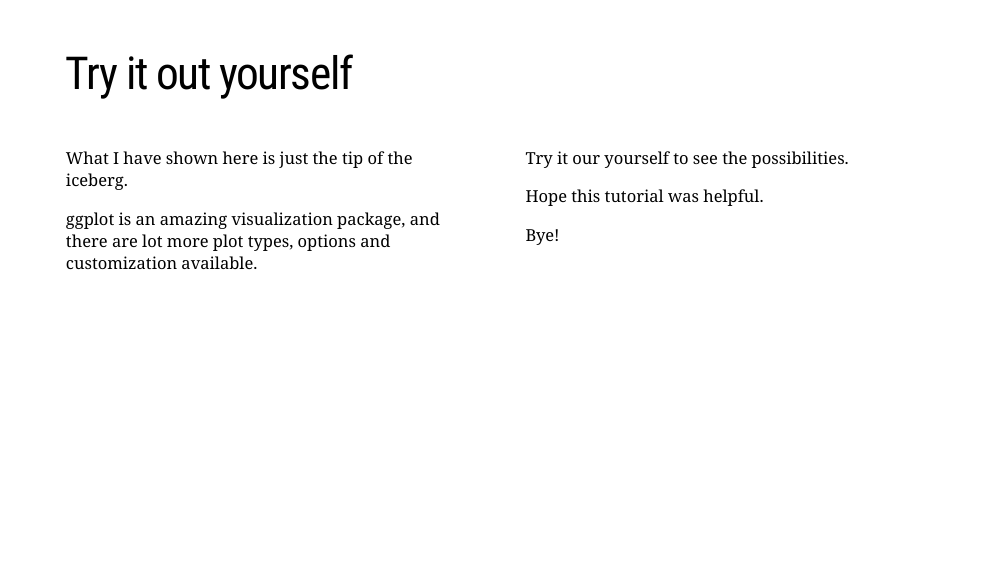
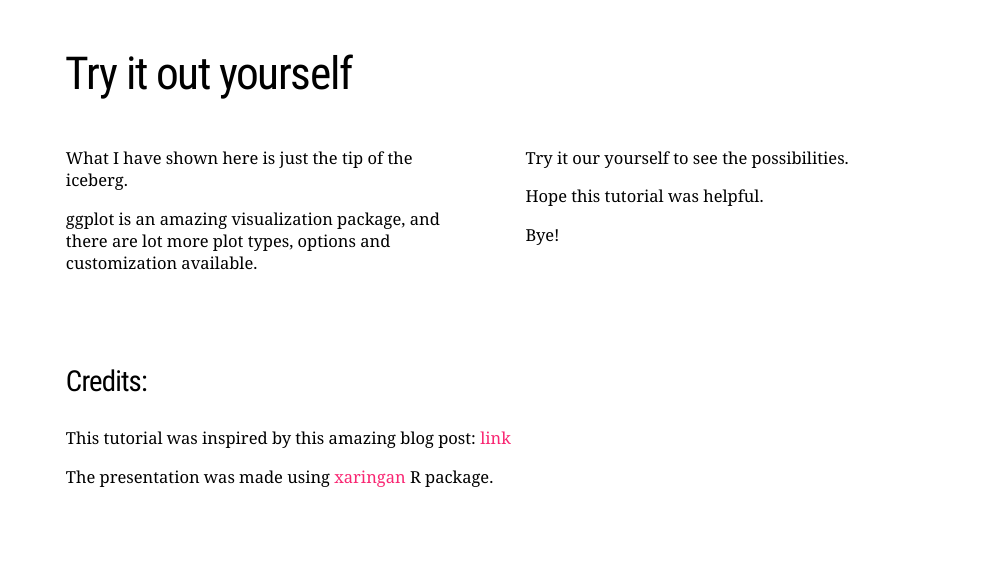
Before and after one commit to bishwaruppaul/ggplot2_simple_tutorial, an R Markdown document (index.Rmd): page 34 of 34. The pictures show the slides in the output file index.html that the author committed with the source; the slides are laid out offline by our stand-in for remark.js, each with all of its steps uncovered, in fonts that may differ from those the slides ask for, and without slide numbers, shadows or browser add-ons.

Commit message:
Small edits

```diff
--- a/ggplot_tut.Rmd
+++ b/index.Rmd
@@ -1027,3 +1027,9 @@ Hope this tutorial was helpful.
 
 Bye!
 ]
+
+<br><br>
+### Credits:
+This tutorial was inspired by this amazing blog post: [link](https://cedricscherer.netlify.app/2019/08/05/a-ggplot2-tutorial-for-beautiful-plotting-in-r/)
+
+The presentation was made using [xaringan](https://github.com/yihui/xaringan) R package.
```
Also changed, not shown: index.html, index_files/figure-html/unnamed-chunk-4-1.png (added), 1 other file.
